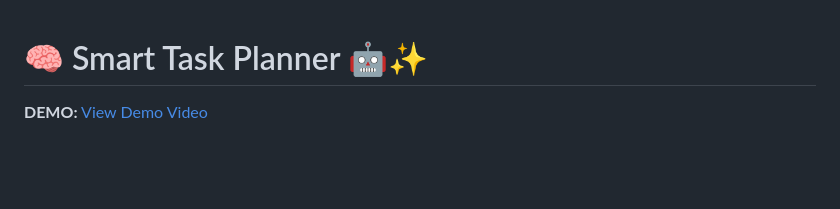
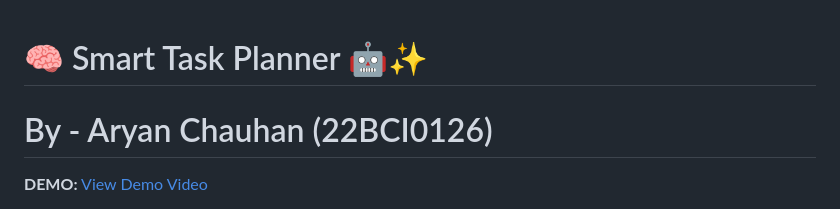
Before and after one commit to aary4nnnn/SmartTaskPlanner, a Markdown page: README.md, the part around the change. Drawn GitHub-style; blank space fills up the shorter version.

Commit message:
Add author information to README

```diff
--- a/README.md
+++ b/README.md
@@ -1,4 +1,5 @@
 # 🧠 Smart Task Planner 🤖✨
+# By - Aryan Chauhan (22BCI0126)
 
 **DEMO:** [View Demo Video](https://drive.google.com/file/d/1qtn31QxQbYrerxCOsDsDXqefPalFxAYC/view?usp=drivesdk)
 
```
